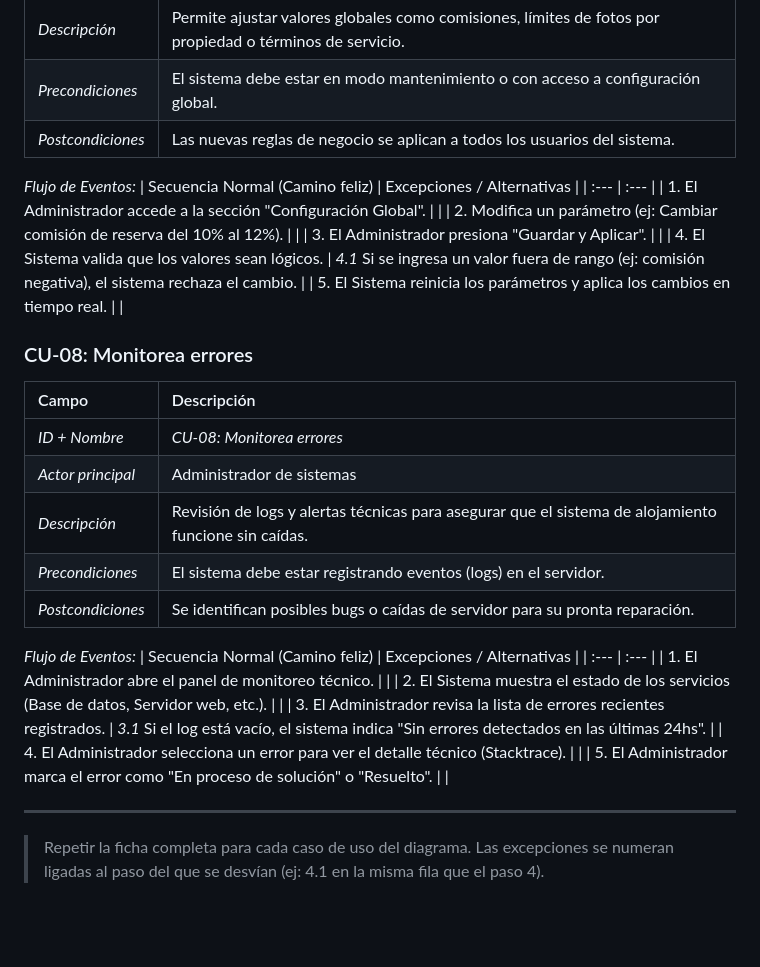
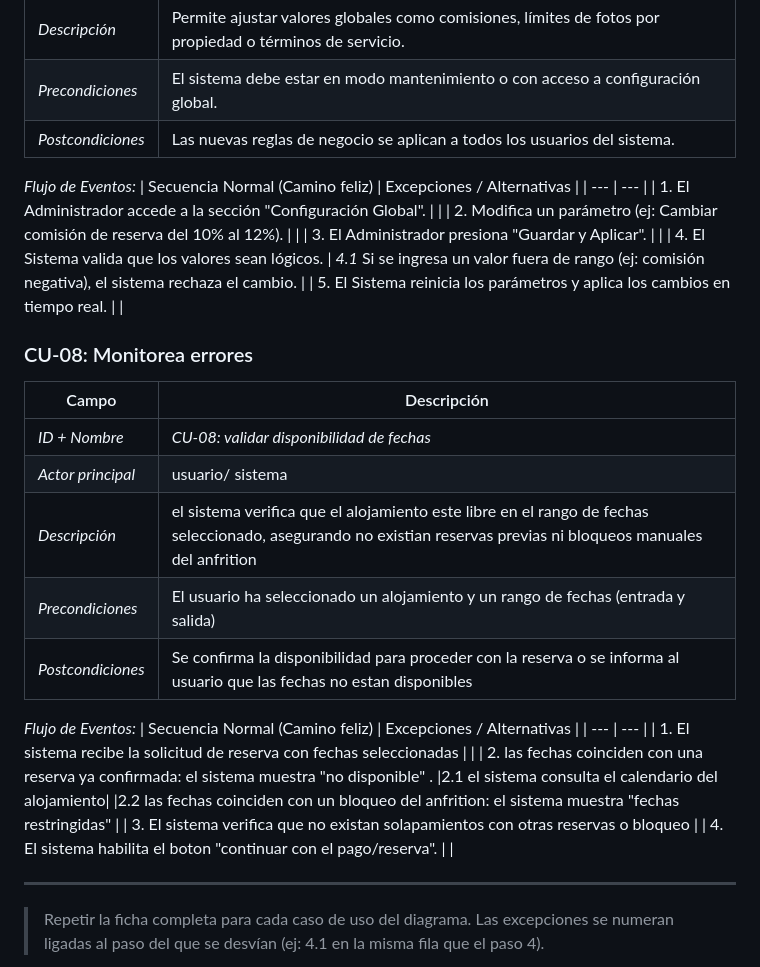
Before and after one commit to bauti70/PP1-2026-grupo3, a Markdown page: PP1-2026-grupo3/docs/entrega-1-analisis.md, the part around one of its changes. Drawn GitHub-style; blank space fills up the shorter version.

Commit message:
fix: arreglos del ejercicio 6

```diff
--- a/PP1-2026-grupo3/docs/entrega-1-analisis.md
+++ b/PP1-2026-grupo3/docs/entrega-1-analisis.md
@@ -172,7 +172,7 @@
 
 *Flujo de Eventos:*
 | Secuencia Normal (Camino feliz) | Excepciones / Alternativas |
-| :--- | :--- |
+| --- | --- |
 | 1. El Administrador accede a la sección "Configuración Global". | |
 | 2. Modifica un parámetro (ej: Cambiar comisión de reserva del 10% al 12%). | |
 | 3. El Administrador presiona "Guardar y Aplicar". | |
@@ -181,21 +181,21 @@
 
 ### CU-08: Monitorea errores
 | Campo | Descripción |
-| :--- | :--- |
-| *ID + Nombre* | *CU-08: Monitorea errores* |
-| *Actor principal* | Administrador de sistemas |
-| *Descripción* | Revisión de logs y alertas técnicas para asegurar que el sistema de alojamiento funcione sin caídas. |
-| *Precondiciones* | El sistema debe estar registrando eventos (logs) en el servidor. |
-| *Postcondiciones* | Se identifican posibles bugs o caídas de servidor para su pronta reparación. |
+| --- | --- |
+| *ID + Nombre* | *CU-08: validar disponibilidad de fechas* |
+| *Actor principal* | usuario/ sistema |
+| *Descripción* | el sistema verifica que el alojamiento este libre en el rango de fechas seleccionado, asegurando no existian reservas previas ni bloqueos manuales del anfrition |
+| *Precondiciones* | El usuario ha seleccionado un alojamiento y un rango de fechas (entrada y salida) |
+| *Postcondiciones* | Se confirma la disponibilidad para proceder con la reserva o se informa al usuario que las fechas no estan disponibles|
 
 *Flujo de Eventos:*
 | Secuencia Normal (Camino feliz) | Excepciones / Alternativas |
-| :--- | :--- |
-| 1. El Administrador abre el panel de monitoreo técnico. | |
-| 2. El Sistema muestra el estado de los servicios (Base de datos, Servidor web, etc.). | |
-| 3. El Administrador revisa la lista de errores recientes registrados. | *3.1* Si el log está vacío, el sistema indica "Sin errores detectados en las últimas 24hs". |
-| 4. El Administrador selecciona un error para ver el detalle técnico (Stacktrace). | |
-| 5. El Administrador marca el error como "En proceso de solución" o "Resuelto". | |
+| --- | --- |
+| 1. El sistema recibe la solicitud de reserva con fechas seleccionadas | |
+| 2. las fechas coinciden con una reserva ya confirmada: el sistema muestra "no disponible" . |2.1 el sistema consulta el calendario del alojamiento| |2.2 las fechas coinciden con un bloqueo del anfrition: el sistema muestra "fechas restringidas" |
+| 3. El sistema verifica que no existan solapamientos con otras reservas o bloqueo |
+| 4. El sistema habilita el boton "continuar con el pago/reserva". | |
+
 
 
 
```
Also changed, not shown: other parts of PP1-2026-grupo3/docs/entrega-1-analisis.md (+1 -1 lines).
